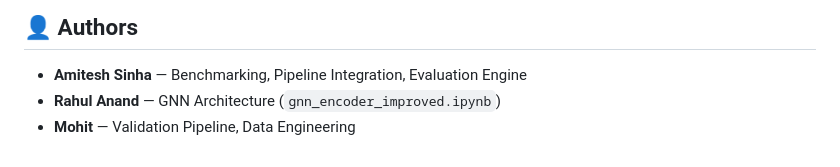
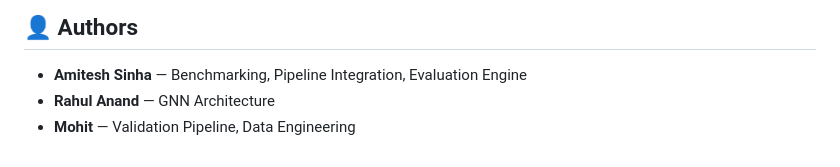
Before and after one commit to RahulAnand2077/Structural-Coder, a Markdown page: README.md, the part around the change. GitHub-like rendering.

Commit message:
Update author entry in README

```diff
--- a/README.md
+++ b/README.md
@@ -228,5 +228,5 @@ The **GNN Encoder** and the **Integration Pipeline** are strictly decoupled. You
 ## 👤 Authors
 
 - **Amitesh Sinha** — Benchmarking, Pipeline Integration, Evaluation Engine
-- **Rahul Anand** — GNN Architecture (`gnn_encoder_improved.ipynb`)
+- **Rahul Anand** — GNN Architecture
 - **Mohit** — Validation Pipeline, Data Engineering
```
